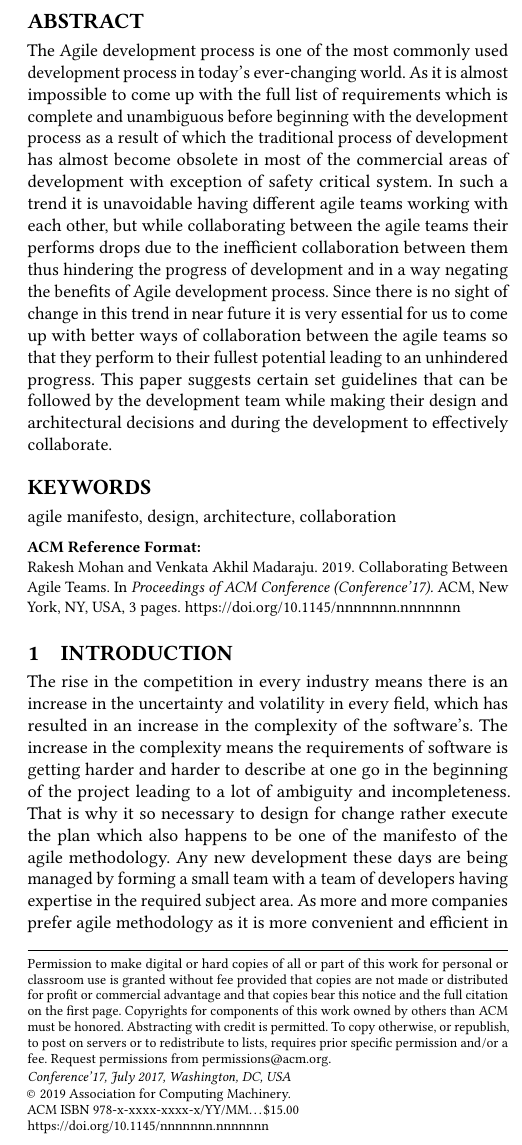
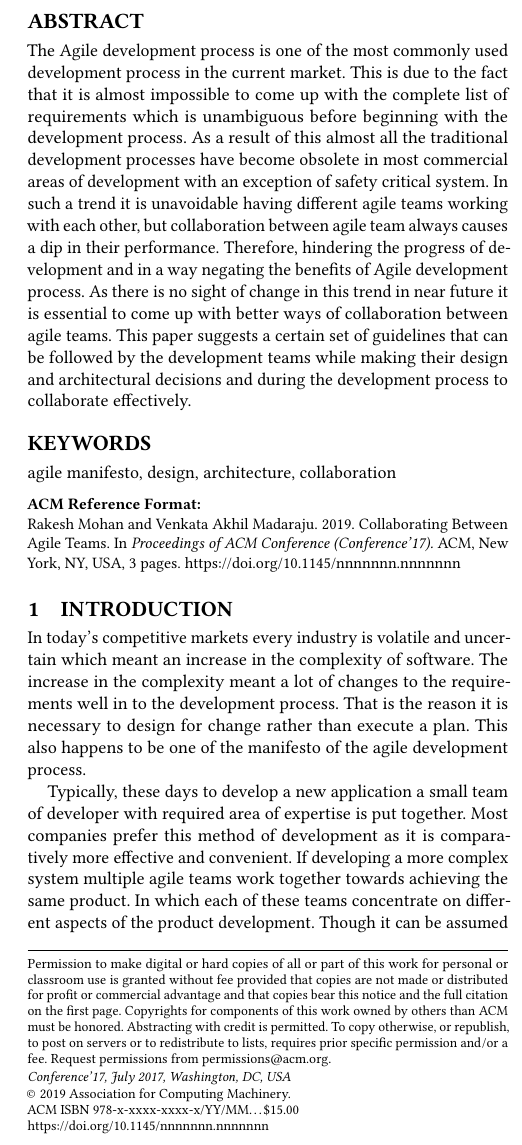
Before and after one commit to rmohan11/SER574_Assignment1, a LaTeX paper (sample-sigconf.tex): part of one column of page 1 of 3, cut so that both start at the same text. Compiled offline with pdfLaTeX.

Commit message:
Modified the abstract & introduction as per the review comments

```diff
--- a/sample-sigconf.tex
+++ b/sample-sigconf.tex
@@ -33,7 +33,7 @@
 %
 % The abstract is a short summary of the work to be presented in the article.
 \begin{abstract}
-The Agile development process is one of the most commonly used development process in today's ever-changing world. As it is almost impossible to come up with the full list of requirements which is complete and unambiguous before beginning with the development process as a result of which the traditional process of development has almost become obsolete in most of the commercial areas of development with exception of safety critical system. In such a trend it is unavoidable having different agile teams working with each other, but while collaborating between the agile teams their performs drops due to the inefficient collaboration between them thus hindering the progress of development and in a way negating the benefits of Agile development process. Since there is no sight of change in this trend in near future it is very essential for us to come up with better ways of collaboration between the agile teams so that they perform to their fullest potential leading to an unhindered progress. This paper suggests certain set guidelines that can be followed by the development team while making their design and architectural decisions and during the development to effectively collaborate.
+The Agile development process is one of the most commonly used development process in the current market. This is due to the fact that it is almost impossible to come up with the complete list of requirements which is unambiguous before beginning with the development process. As a result of this almost all the traditional development processes have become obsolete in most commercial areas of development with an exception of safety critical system. In such a trend it is unavoidable having different agile teams working with each other, but collaboration between agile team always causes a dip in their performance. Therefore, hindering the progress of development and in a way negating the benefits of Agile development process. As there is no sight of change in this trend in near future it is essential to come up with better ways of collaboration between agile teams. This paper suggests a certain set of guidelines that can be followed by the development teams while making their design and architectural decisions and during the development process to collaborate effectively.
 \end{abstract}
 
 
@@ -54,7 +54,9 @@ The Agile development process is one of the most commonly used development proce
 
 
 \section{Introduction}
-The rise in the competition in every industry means there is an increase in the uncertainty and volatility in every field, which has resulted in an increase in the complexity of the software's. The increase in the complexity means the requirements of software is getting harder and harder to describe at one go in the beginning of the project leading to a lot of ambiguity and incompleteness. That is why it so necessary to design for change rather execute the plan which also happens to be one of the manifesto of the agile methodology. Any new development these days are being managed by forming a small team with a team of developers having expertise in the required subject area. As more and more companies prefer agile methodology as it is more convenient and efficient in most scenarios for project development it has led to situations where different agile teams have to work with each other with each working on different aspects of a product but at the same time working towards the same goal. While this may sound simple and the different teams should have no problem to work with each other as technically as they are following the same methodology there are so many instances where it has been found to be a hindrance that impedes the development process.
+In today's competitive markets every industry is volatile and uncertain which meant an increase in the complexity of software. The increase in the complexity meant a lot of changes to the requirements well in to the development process. That is the reason it is necessary to design for change rather than execute a plan. This also happens to be one of the manifesto of the agile development process.
+
+Typically, these days to develop a new application a small team of developer with required area of expertise is put together. Most companies prefer this method of development as it is comparatively more effective and convenient. If developing a more complex system multiple agile teams work together towards achieving the same product. In which each of these teams concentrate on different aspects of the product development. Though it can be assumed that the agile teams collaborating will be as effective as them working alone. There have been many instances in the past where the progress has been hindered due to the poor collaboration of agile teams.
 
 In the blog \cite{Alia01} Alia Crocker, Rob Cross and Heidi K. Gardner discuss about the serious issues faced by the organization "Connected Commons" while trying to develop product based on a new innovative idea which they believed to be a ground-breaking audio-visual technology which had the potential to open up an entirely new market. They created a cross functional group of teams to develop the application. But different teams assigned to this task struggled to develop the product as often they had problem in understanding the expertise or values on different function of other teams. At the same time, they were fighting tooth and nail advocating for their own solution most of the time as aggressively as possible. Each team were surprised by the requirement and expectations of the external stakeholders. Thus, showing how collaborating between the agile teams is complicated and could be an hindrance to the progress of the development if not implemented effectively. This issue is not specific or unique to this specific organization it is the same situation whenever there is a collaboration different agile teams. The necessity to collaborate between the agile teams is not going to stop given the popularity of the process so it is necessary find better ways of collaboration. Below are given certain set of guidelines for agile teams to follow while collaborating for the effective collaboration.
 
```
Also changed, not shown: sample-sigconf.pdf, 1 other file.
